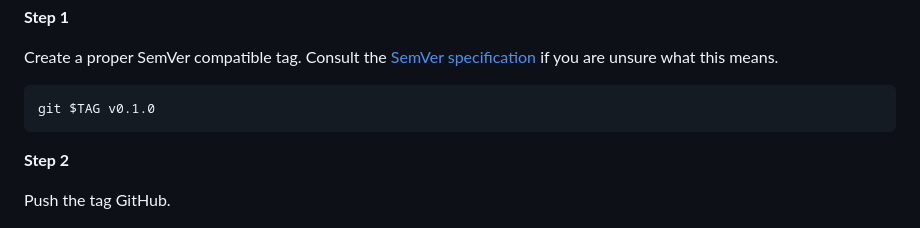
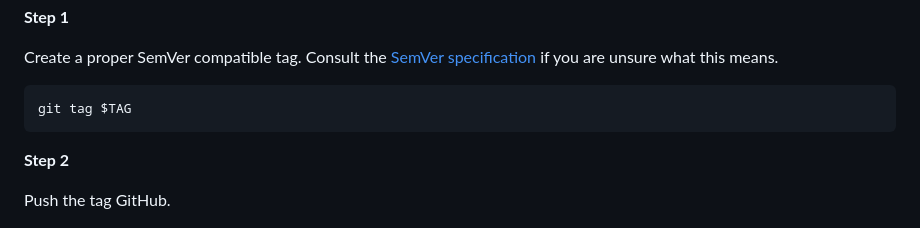
Before and after one commit to posit-dev/posit-sdk-py, a Markdown page: CONTRIBUTING.md, the part around the change. Drawn GitHub-style.

````diff
--- a/CONTRIBUTING.md
+++ b/CONTRIBUTING.md
@@ -62,7 +62,7 @@ export TAG=v0.1.0
 Create a proper SemVer compatible tag. Consult the [SemVer specification](https://semver.org/spec/v2.0.0.html) if you are unsure what this means.
 
 ```bash
-git $TAG v0.1.0
+git tag $TAG
 ```
 
 **Step 2**
````
